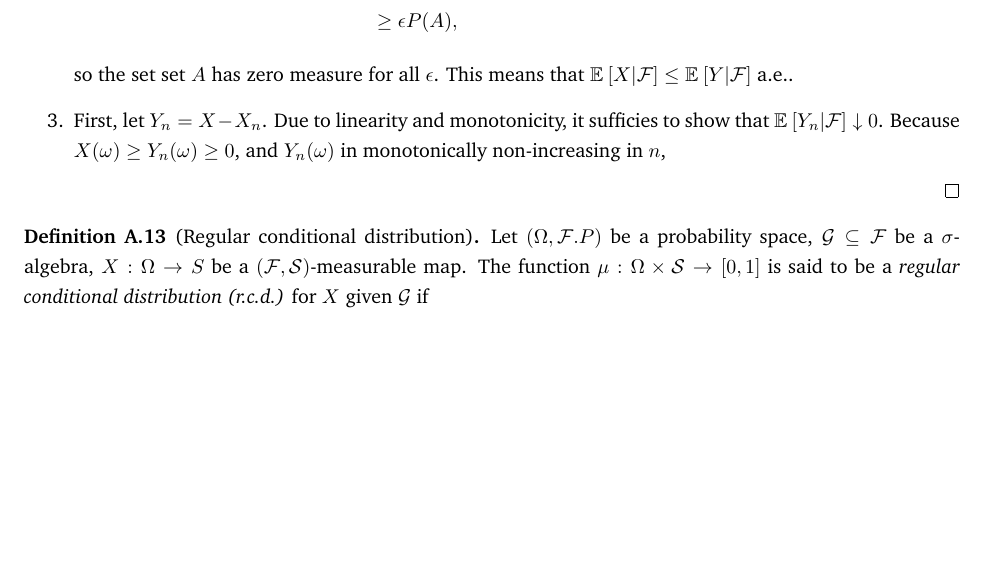
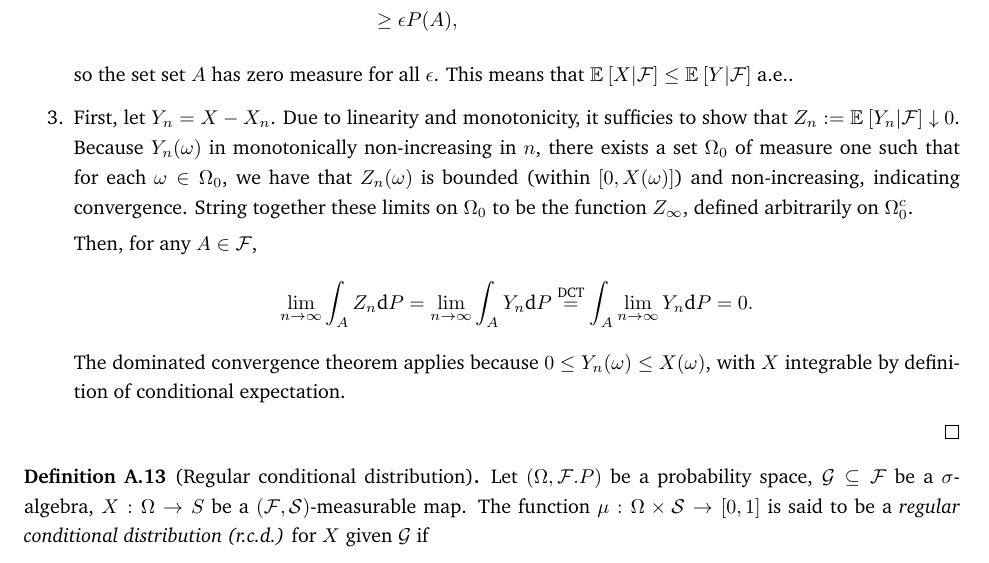
Before and after one commit to ronakdm/prelim, a LaTeX document (theory/main.tex, which reads theory/foundations.tex): part of page 5 of 5 before the commit and part of page 5 of 6 after it, cut so that both start at the same text, the shorter picture padded with empty space. Compiled offline with pdfLaTeX.

Commit message:
Added more properties of conditional expectation, and started rcd proof.

```diff
--- a/theory/foundations.tex
+++ b/theory/foundations.tex
@@ -158,7 +158,13 @@ Next, we establish some properties of conditional expectation.
             &\geq \epsilon P(A),
         \end{align*}
         so the set set $A$ has zero measure for all $\epsilon$. This means that $\E{}{X | \mc{F}} \leq \E{}{Y | \mc{F}}$ a.e..
-        \item First, let $Y_n = X - X_n$. Due to linearity and monotonicity, it sufficies to show that $\E{}{Y_n | \mc{F}} \downarrow 0$. Because $X(\omega) \geq Y_n(\omega) \geq 0$, and $Y_n(\omega)$ in monotonically non-increasing in $n$,
+        \item First, let $Y_n = X - X_n$. Due to linearity and monotonicity, it sufficies to show that $Z_n := \E{}{Y_n | \mc{F}} \downarrow 0$. Because $Y_n(\omega)$ in monotonically non-increasing in $n$, there exists a set $\Omega_0$ of measure one such that for each $\omega \in \Omega_0$, we have that $Z_n(\omega)$ is bounded (within $[0, X(\omega)]$) and non-increasing, indicating convergence. String together these limits on $\Omega_0$ to be the function $Z_\infty$, defined arbitrarily on $\Omega_0^c$.
+
+        Then, for any $A \in \mc{F}$,
+        \begin{align*}
+            \lim_{n \rightarrow \infty} \int_A Z_n \d P = \lim_{n \rightarrow \infty} \int_A Y_n \d P \overset{\text{DCT}}{=} \int_A \lim_{n \rightarrow \infty} Y_n \d P = 0.
+        \end{align*}
+        The dominated convergence theorem applies because $0 \leq Y_n(\omega) \leq X(\omega)$, with $X$ integrable by definition of conditional expectation.
     \end{enumerate}
 \end{proof}
 
```
